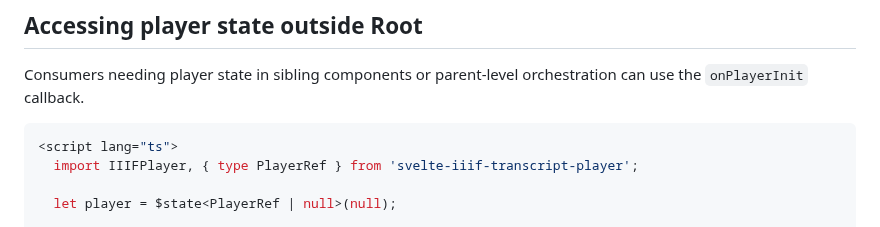
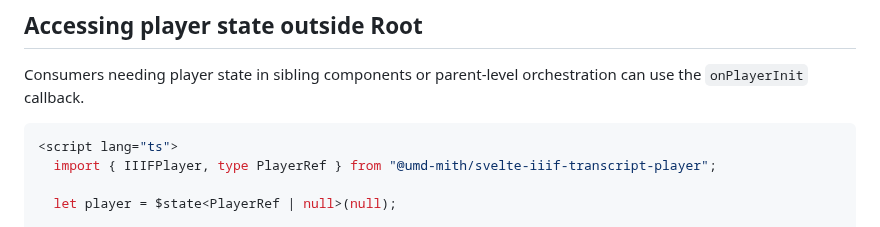
Before and after one commit to umd-mith/iiif-timed-transcript, a Markdown page: README.md, the part around the change. GitHub-like rendering.

Commit message:
fix(docs): correct import path in onPlayerInit examples
Use named import `{ IIIFPlayer }` matching actual exports, not default import.

Co-Authored-By: Claude Opus 4.6 <noreply@anthropic.com>

````diff
--- a/README.md
+++ b/README.md
@@ -343,7 +343,7 @@ Consumers needing player state in sibling components or parent-level orchestrati
 
 ```svelte
 <script lang="ts">
-  import IIIFPlayer, { type PlayerRef } from 'svelte-iiif-transcript-player';
+  import { IIIFPlayer, type PlayerRef } from "@umd-mith/svelte-iiif-transcript-player";
 
   let player = $state<PlayerRef | null>(null);
 
````
Also changed, not shown: docs/plans/2026-03-09-on-player-init-design.md (added, +216 -0 lines).
